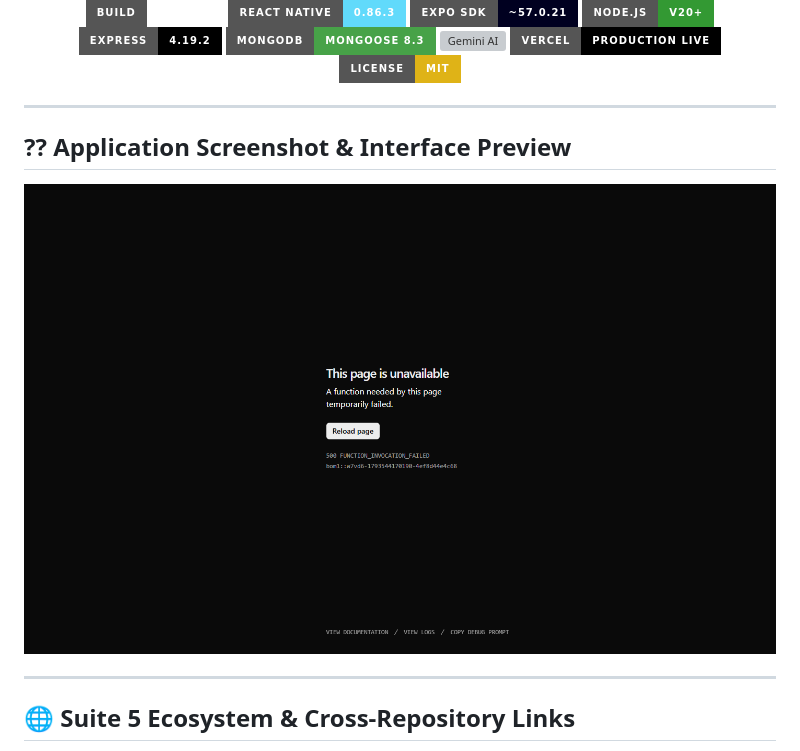
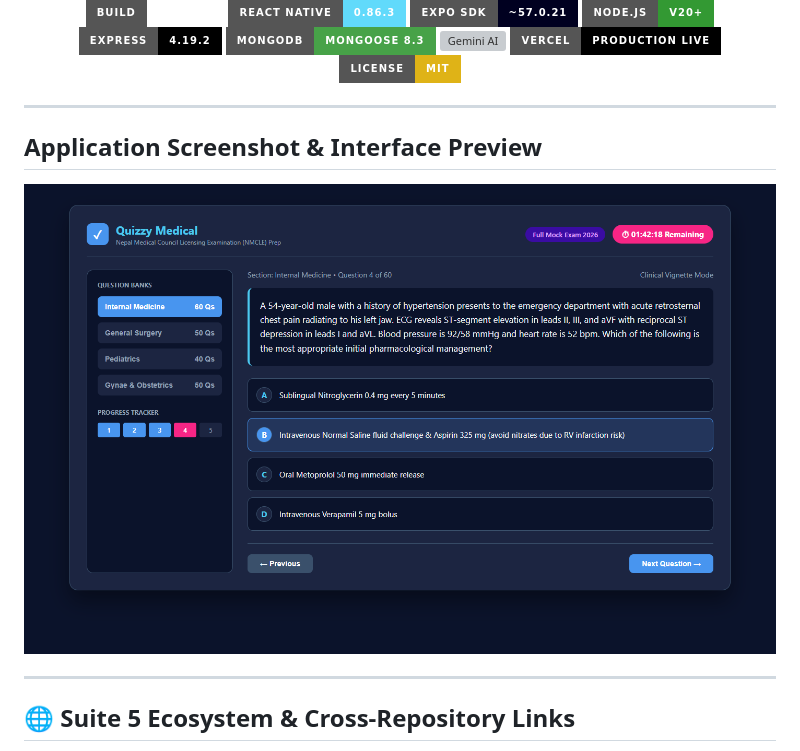
Before and after one commit to dhrub4545/DCP-QUIZZY, a Markdown page: README.md, the part around the change. Rendered like a GitHub page; pictures changed too: assets/screenshot.png; badges without logos; grey boxes are pictures that could not be loaded.

Commit message:
fix(docs): update verified high-resolution application screenshots and clean markdown encoding

```diff
--- a/README.md
+++ b/README.md
@@ -21,7 +21,7 @@
 
 ---
 
-## ?? Application Screenshot & Interface Preview
+## Application Screenshot & Interface Preview
 
 <div align="center">
   <img src="./assets/screenshot.png" alt="Application Interface Preview" width="850" style="border-radius: 8px; box-shadow: 0 4px 20px rgba(0,0,0,0.15);" />
```
